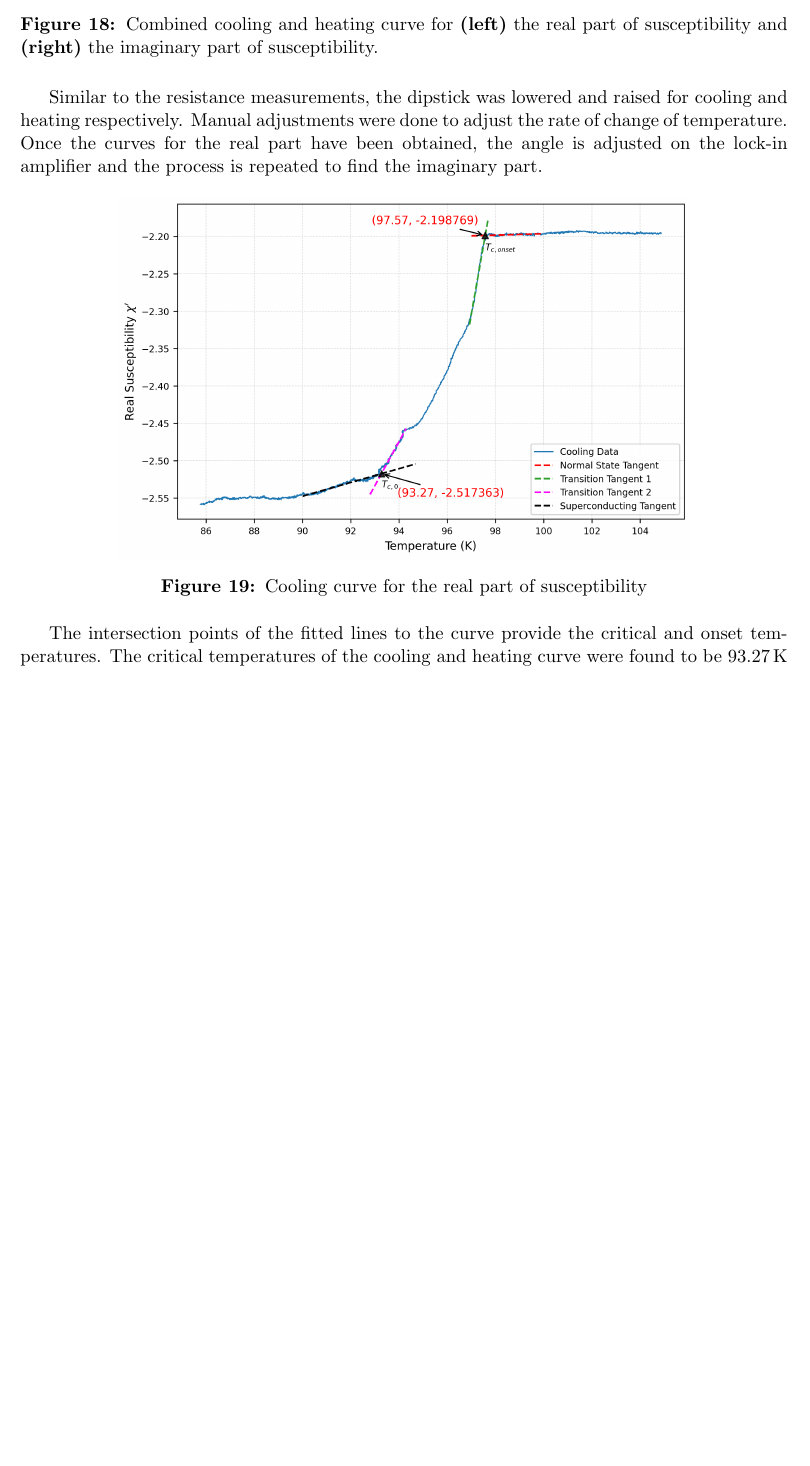
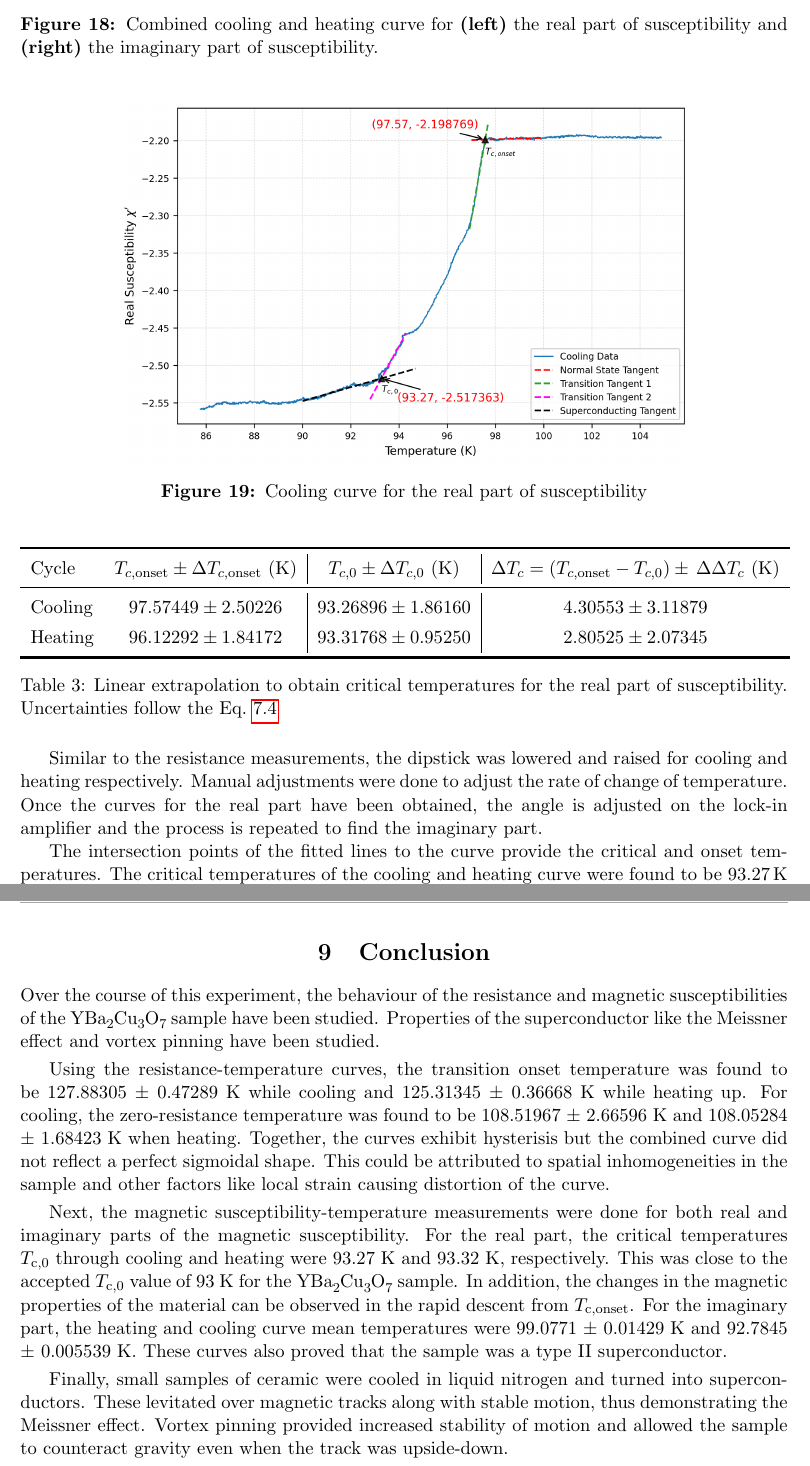
Before and after one commit to Usernotfoundoops/LaTeX, a LaTeX document (Superconductivity/preparatory.tex): part of page 17 of 23 before the commit and two parts of pages 17 and 22 of 24 after it, the two joined at a grey line, cut so that both start at the same text, the shorter picture padded with empty space. Compiled offline with pdfLaTeX.

Commit message:
Final report with added image and improved captions

```diff
--- a/Superconductivity/preparatory.tex
+++ b/Superconductivity/preparatory.tex
@@ -767,8 +767,6 @@ In this task, the real ($\chi'$) and imaginary ($\chi''$) parts of the magnetic
     \caption{Combined cooling and heating curve for \textbf{(left)} the real part of susceptibility and \textbf{(right)} the imaginary part of susceptibility.}
 \end{figure}
 
-Similar to the resistance measurements, the dipstick was lowered and raised for cooling and heating respectively. Manual adjustments were done to adjust the rate of change of temperature. Once the curves for the real part have been obtained, the angle is adjusted on the lock-in amplifier and the process is repeated to find the imaginary part.
-
 \begin{figure}[h]
     \centering \includegraphics[width=0.75\textwidth]{Plots/Sus1-Cooling.png}
     \caption{Cooling curve for the real part of susceptibility}
@@ -781,9 +779,28 @@ Similar to the resistance measurements, the dipstick was lowered and raised for
     \label{fig:heat_sus_real}
 \end{figure}
 
+\begin{table}[H]
+\centering
+\renewcommand{\arraystretch}{1.3}
+\begin{tabular}{lc|c|c}
+    \toprule[1.2pt]
+    Cycle
+        & $T_{c,\mathrm{onset}} \pm \Delta{T_{c,\mathrm{onset}}}$ (K)
+        & $T_{c,0} \pm \Delta{T_{c,0}}$ (K)
+        & $\Delta T_c = \left(T_{c,\mathrm{onset}} - T_{c,0}\right) \pm \thinspace\Delta{\Delta{T_c}}$ (K) \\
+    \midrule
+    Cooling & $97.57449 \pm 2.50226$ & $93.26896 \pm 1.86160$ & $4.30553 \pm 3.11879$ \\
+    Heating & $96.12292 \pm 1.84172$ & $93.31768 \pm 0.95250$ & $2.80525 \pm 2.07345$ \\
+    \bottomrule[1.5pt]
+\end{tabular}
+\caption{Linear extrapolation to obtain critical temperatures for the real part of susceptibility.
+Uncertainties follow the Eq.~\ref{eq:uncertainty}}
+\label{tab:critical_temps_Sus1vsT}
+\end{table}
+
+Similar to the resistance measurements, the dipstick was lowered and raised for cooling and heating respectively. Manual adjustments were done to adjust the rate of change of temperature. Once the curves for the real part have been obtained, the angle is adjusted on the lock-in amplifier and the process is repeated to find the imaginary part.
+
 The intersection points of the fitted lines to the curve provide the critical and onset temperatures. The critical temperatures of the cooling and heating curve were found to be $93.27\,\text{K}$ and $93.32\,\text{K}$, and this is close to the accepted value of $93\,\text{K}$ for the \ch{YBa2Cu3O7} sample.\cite{PhysRevLett.58.908}
-
-
 
 \begin{figure}[H]
     \centering \includegraphics[width=0.75\textwidth]{Plots/Sus2-Cooling.png}
@@ -873,11 +892,17 @@ In a type II superconductor, there is an influx of quantised magnetic field line
 The sample is placed on the magnetic track, as seen in \textbf{Figure~\ref{fig:vortex pin prep}}, with a glass slide separating the two, and liquid nitrogen is slowly poured on it, until it cools down below the critical temperature. This pinning effect results in stronger superconductivity that allowed the sample to levitate even when the track was upside-down. This demonstrates how flux pinning locks the magnetic field lines within the superconductor, securing its spatial position on the track far more effectively than an unpinned or purely diamagnetic state.
 
+\section[Conclusion]{Conclusion\protect}
+Over the course of this experiment, the behaviour of the resistance and magnetic susceptibilities of the \ch{YBa2Cu3O7} sample have been studied. Properties of the superconductor like the Meissner effect and vortex pinning have been studied.
 
+\smallskip
+Using the resistance-temperature curves, the transition onset temperature was found to be 127.88305 $\pm$ 0.47289 K while cooling and 125.31345 $\pm$ 0.36668 K while heating up. For cooling, the zero-resistance temperature was found to be 108.51967 $\pm$ 2.66596 K and 108.05284 $\pm$ 1.68423 K when heating.  Together, the curves exhibit hysterisis but the combined curve did not reflect a perfect sigmoidal shape. This could be attributed to spatial inhomogeneities in the sample and other factors like local strain causing distortion of the curve.
 
+\smallskip
+Next, the magnetic susceptibility-temperature measurements were done for both real and imaginary parts of the magnetic susceptibility. For the real part, the critical temperatures $T_{\text{c,0}}$ through cooling and heating were 93.27 K and 93.32 K, respectively. This was close to the accepted $T_{\text{c,0}}$ value of 93 K for the \ch{YBa2Cu3O7} sample. In addition, the changes in the magnetic properties of the material can be observed in the rapid descent from $T_{\text{c,onset}}$.  For the imaginary part, the heating and cooling curve mean temperatures were 99.0771 $\pm$ 0.01429 K and 92.7845 $\pm$ 0.005539 K. These curves also proved that the sample was a type II superconductor.
 
-
+\smallskip
+Finally, small samples of ceramic were cooled in liquid nitrogen and turned into superconductors. These levitated over magnetic tracks along with stable motion, thus demonstrating the Meissner effect. Vortex pinning provided increased stability of motion and allowed the sample to counteract gravity even when the track was upside-down.
 \newpage
-
 \addcontentsline{toc}{section}{\protect\numberline{}References}
 \bibliographystyle{IEEEtranN}
 \bibliography{bibliography}
```
Also changed, not shown: Superconductivity/Photos lab day/20260513_170648.jpg (added), Superconductivity/preparatory.tex (34 more changed lines), 7 other files.
